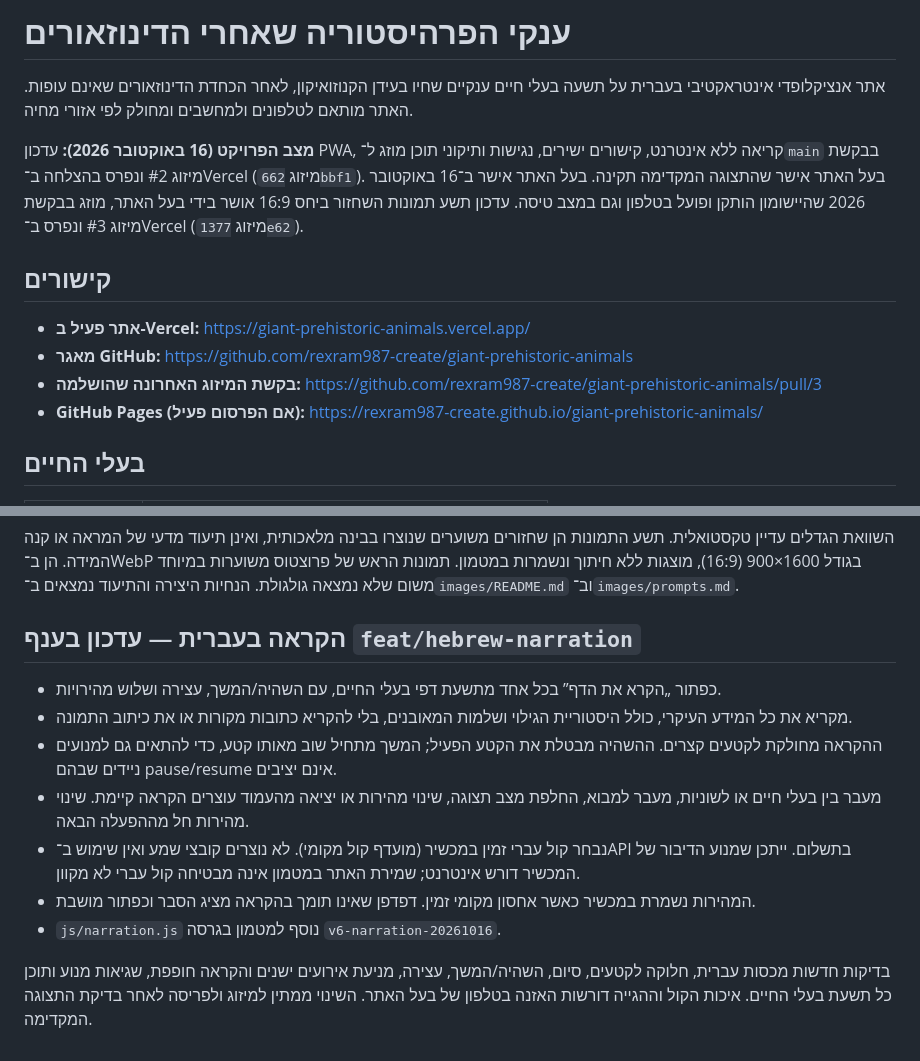
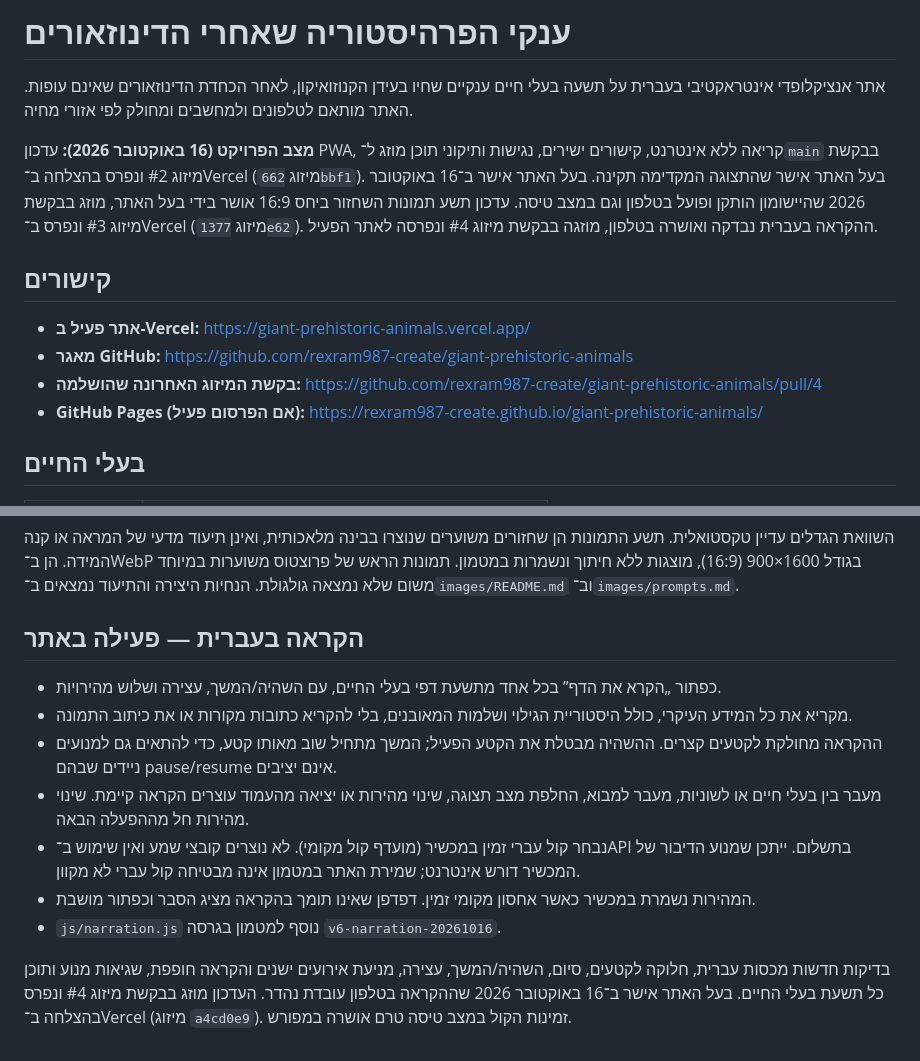
Before and after one commit to rexram987-create/giant-prehistoric-animals, a Markdown page: README.md, 2 parts joined by grey strips. Drawn GitHub-style.

Commit message:
docs: record approved Hebrew narration and production merge

```diff
--- a/README.md
+++ b/README.md
@@ -2,13 +2,13 @@
 
 אתר אנציקלופדי אינטראקטיבי בעברית על תשעה בעלי חיים ענקיים שחיו בעידן הקנוזואיקון, לאחר הכחדת הדינוזאורים שאינם עופות. האתר מותאם לטלפונים ולמחשבים ומחולק לפי אזורי מחיה.
 
-**מצב הפרויקט (16 באוקטובר 2026):** עדכון PWA, קריאה ללא אינטרנט, קישורים ישירים, נגישות ותיקוני תוכן מוזג ל־`main` בבקשת מיזוג #2 ונפרס בהצלחה ב־Vercel (מיזוג `662bbf1`). בעל האתר אישר שהתצוגה המקדימה תקינה. בעל האתר אישר ב־16 באוקטובר 2026 שהיישומון הותקן ופועל בטלפון וגם במצב טיסה. עדכון תשע תמונות השחזור ביחס 16:9 אושר בידי בעל האתר, מוזג בבקשת מיזוג #3 ונפרס ב־Vercel (מיזוג `1377e62`).
+**מצב הפרויקט (16 באוקטובר 2026):** עדכון PWA, קריאה ללא אינטרנט, קישורים ישירים, נגישות ותיקוני תוכן מוזג ל־`main` בבקשת מיזוג #2 ונפרס בהצלחה ב־Vercel (מיזוג `662bbf1`). בעל האתר אישר שהתצוגה המקדימה תקינה. בעל האתר אישר ב־16 באוקטובר 2026 שהיישומון הותקן ופועל בטלפון וגם במצב טיסה. עדכון תשע תמונות השחזור ביחס 16:9 אושר בידי בעל האתר, מוזג בבקשת מיזוג #3 ונפרס ב־Vercel (מיזוג `1377e62`). ההקראה בעברית נבדקה ואושרה בטלפון, מוזגה בבקשת מיזוג #4 ונפרסה לאתר הפעיל.
 
 ## קישורים
 
 - **אתר פעיל ב-Vercel:** https://giant-prehistoric-animals.vercel.app/
 - **מאגר GitHub:** https://github.com/rexram987-create/giant-prehistoric-animals
-- **בקשת המיזוג האחרונה שהושלמה:** https://github.com/rexram987-create/giant-prehistoric-animals/pull/3
+- **בקשת המיזוג האחרונה שהושלמה:** https://github.com/rexram987-create/giant-prehistoric-animals/pull/4
 - **GitHub Pages (אם הפרסום פעיל):** https://rexram987-create.github.io/giant-prehistoric-animals/
 
 ## בעלי החיים
@@ -149,7 +149,7 @@ node --test tests/*.test.cjs
 
 השוואת הגדלים עדיין טקסטואלית. תשע התמונות הן שחזורים משוערים שנוצרו בבינה מלאכותית, ואינן תיעוד מדעי של המראה או קנה המידה. הן ב־WebP בגודל 1600×900 (16:9), מוצגות ללא חיתוך ונשמרות במטמון. תמונות הראש של פרוצטוס משוערות במיוחד משום שלא נמצאה גולגולת. הנחיות היצירה והתיעוד נמצאים ב־`images/README.md` וב־`images/prompts.md`.
 
-## הקראה בעברית — עדכון בענף `feat/hebrew-narration`
+## הקראה בעברית — פעילה באתר
 
 - כפתור „הקרא את הדף” בכל אחד מתשעת דפי בעלי החיים, עם השהיה/המשך, עצירה ושלוש מהירויות.
 - מקריא את כל המידע העיקרי, כולל היסטוריית הגילוי ושלמות המאובנים, בלי להקריא כתובות מקורות או את כיתוב התמונה.
@@ -159,4 +159,4 @@ node --test tests/*.test.cjs
 - המהירות נשמרת במכשיר כאשר אחסון מקומי זמין. דפדפן שאינו תומך בהקראה מציג הסבר וכפתור מושבת.
 - `js/narration.js` נוסף למטמון בגרסה `v6-narration-20261016`.
 
-בדיקות חדשות מכסות עברית, חלוקה לקטעים, סיום, השהיה/המשך, עצירה, מניעת אירועים ישנים והקראה חופפת, שגיאות מנוע ותוכן כל תשעת בעלי החיים. איכות הקול וההגייה דורשות האזנה בטלפון של בעל האתר. השינוי ממתין למיזוג ולפריסה לאחר בדיקת התצוגה המקדימה.
+בדיקות חדשות מכסות עברית, חלוקה לקטעים, סיום, השהיה/המשך, עצירה, מניעת אירועים ישנים והקראה חופפת, שגיאות מנוע ותוכן כל תשעת בעלי החיים. בעל האתר אישר ב־16 באוקטובר 2026 שההקראה בטלפון עובדת נהדר. העדכון מוזג בבקשת מיזוג #4 ונפרס בהצלחה ב־Vercel (מיזוג `a4cd0e9`). זמינות הקול במצב טיסה טרם אושרה במפורש.
```
